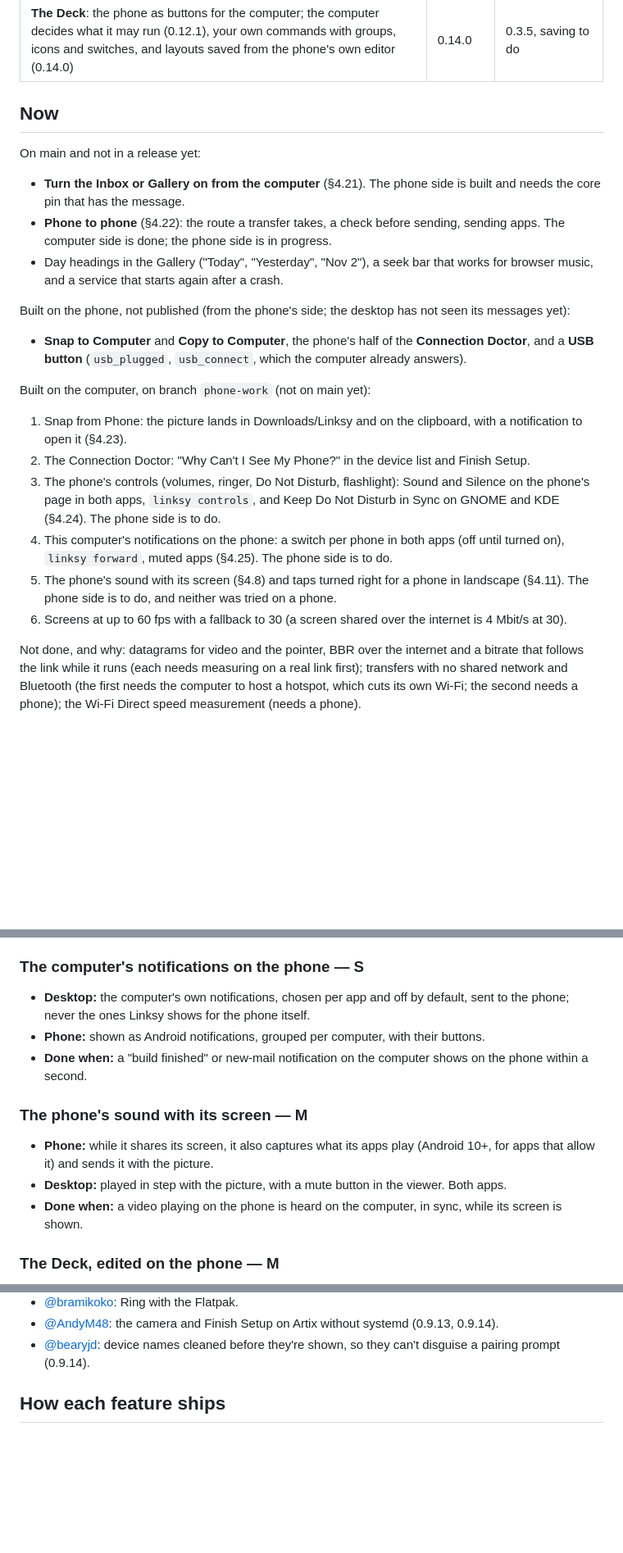
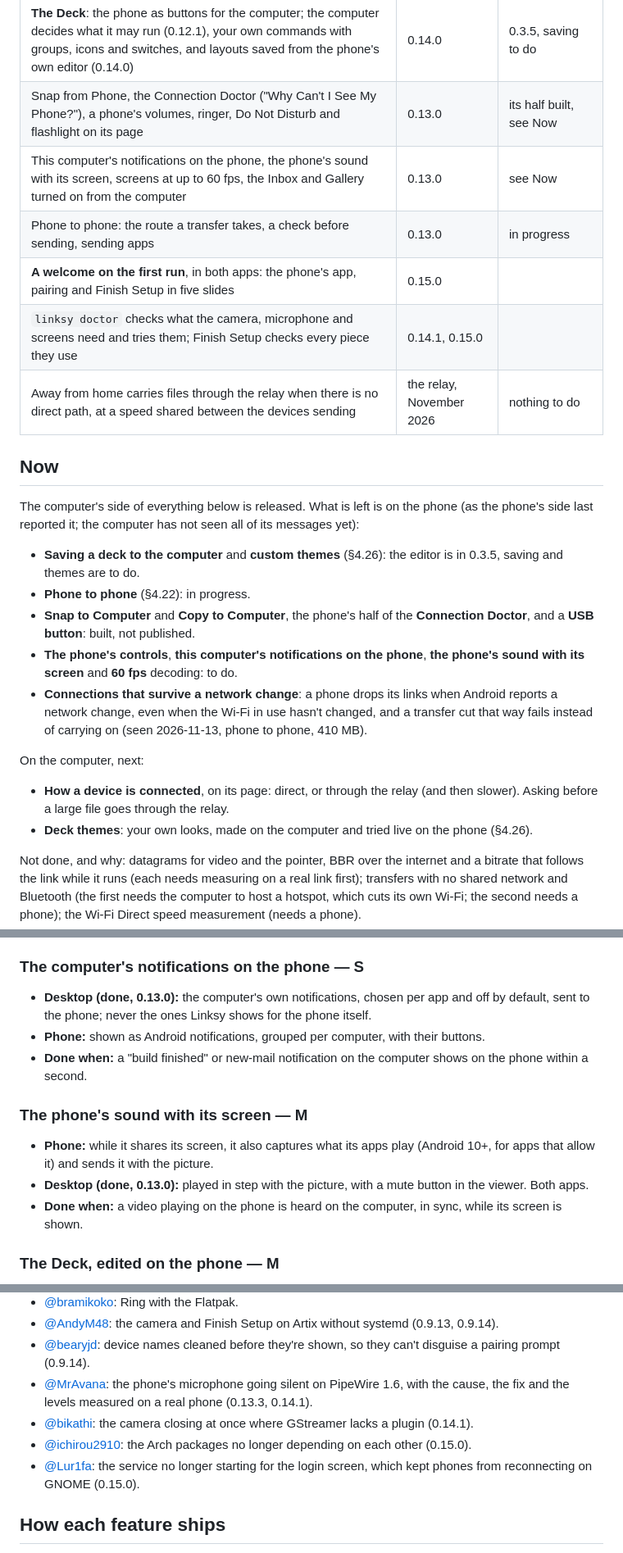
Before and after one commit to LinkSy-mg/linksy-desktop, a Markdown page: ROADMAP.md, 3 parts joined by grey strips. Shown at 82% size. Drawn GitHub-style; blank space fills up the shorter version.

Commit message:
docs(roadmap): what shipped up to 0.15.0, and what is left on each side
It still said 0.12.4, listed as unmerged what 0.13.0 released, and had the
welcome under Later. Now: the phone's list, the computer's next two items, and
this month's contributors.

```diff
--- a/ROADMAP.md
+++ b/ROADMAP.md
@@ -38,24 +38,26 @@ feature, feature by feature, is `docs/protocol.md` §2.
 | **The Inbox**: other notifications, earlier messages, replies after the notification | 0.12.1 | 0.3.3 |
 | **The Gallery**: the phone's photos and videos, page by page | 0.12.1 | 0.3.3 |
 | **The Deck**: the phone as buttons for the computer; the computer decides what it may run (0.12.1), your own commands with groups, icons and switches, and layouts saved from the phone's own editor (0.14.0) | 0.14.0 | 0.3.5, saving to do |
+| Snap from Phone, the Connection Doctor ("Why Can't I See My Phone?"), a phone's volumes, ringer, Do Not Disturb and flashlight on its page | 0.13.0 | its half built, see Now |
+| This computer's notifications on the phone, the phone's sound with its screen, screens at up to 60 fps, the Inbox and Gallery turned on from the computer | 0.13.0 | see Now |
+| Phone to phone: the route a transfer takes, a check before sending, sending apps | 0.13.0 | in progress |
+| **A welcome on the first run**, in both apps: the phone's app, pairing and Finish Setup in five slides | 0.15.0 | |
+| `linksy doctor` checks what the camera, microphone and screens need and tries them; Finish Setup checks every piece they use | 0.14.1, 0.15.0 | |
+| Away from home carries files through the relay when there is no direct path, at a speed shared between the devices sending | the relay, November 2026 | nothing to do |
 
 ## Now
 
-On main and not in a release yet:
-- **Turn the Inbox or Gallery on from the computer** (§4.21). The phone side is built and needs the core pin that has the message.
-- **Phone to phone** (§4.22): the route a transfer takes, a check before sending, sending apps. The computer side is done; the phone side is in progress.
-- Day headings in the Gallery ("Today", "Yesterday", "Nov 2"), a seek bar that works for browser music, and a service that starts again after a crash.
+The computer's side of everything below is released. What is left is on the phone
+(as the phone's side last reported it; the computer has not seen all of its messages yet):
+- **Saving a deck to the computer** and **custom themes** (§4.26): the editor is in 0.3.5, saving and themes are to do.
+- **Phone to phone** (§4.22): in progress.
+- **Snap to Computer** and **Copy to Computer**, the phone's half of the **Connection Doctor**, and a **USB button**: built, not published.
+- **The phone's controls**, **this computer's notifications on the phone**, **the phone's sound with its screen** and **60 fps** decoding: to do.
+- **Connections that survive a network change**: a phone drops its links when Android reports a network change, even when the Wi-Fi in use hasn't changed, and a transfer cut that way fails instead of carrying on (seen 2026-11-13, phone to phone, 410 MB).
 
-Built on the phone, not published (from the phone's side; the desktop has not seen its messages yet):
-- **Snap to Computer** and **Copy to Computer**, the phone's half of the **Connection Doctor**, and a **USB button** (`usb_plugged`, `usb_connect`, which the computer already answers).
-
-Built on the computer, on branch `phone-work` (not on main yet):
-1. Snap from Phone: the picture lands in Downloads/Linksy and on the clipboard, with a notification to open it (§4.23).
-2. The Connection Doctor: "Why Can't I See My Phone?" in the device list and Finish Setup.
-3. The phone's controls (volumes, ringer, Do Not Disturb, flashlight): Sound and Silence on the phone's page in both apps, `linksy controls`, and Keep Do Not Disturb in Sync on GNOME and KDE (§4.24). The phone side is to do.
-4. This computer's notifications on the phone: a switch per phone in both apps (off until turned on), `linksy forward`, muted apps (§4.25). The phone side is to do.
-5. The phone's sound with its screen (§4.8) and taps turned right for a phone in landscape (§4.11). The phone side is to do, and neither was tried on a phone.
-6. Screens at up to 60 fps with a fallback to 30 (a screen shared over the internet is 4 Mbit/s at 30).
+On the computer, next:
+- **How a device is connected**, on its page: direct, or through the relay (and then slower). Asking before a large file goes through the relay.
+- **Deck themes**: your own looks, made on the computer and tried live on the phone (§4.26).
 
 Not done, and why: datagrams for video and the pointer, BBR over the internet and a bitrate that follows the link while it runs (each needs measuring on a real link first); transfers with no shared network and Bluetooth (the first needs the computer to host a hotspot, which cuts its own Wi-Fi; the second needs a phone); the Wi-Fi Direct speed measurement (needs a phone).
 
@@ -206,7 +208,7 @@ offices): the phone and the computer make their own link.
   away still locks the computer.
 
 ### The computer's notifications on the phone — S
-- **Desktop:** the computer's own notifications, chosen per app and off by default, sent
+- **Desktop (done, 0.13.0):** the computer's own notifications, chosen per app and off by default, sent
   to the phone; never the ones Linksy shows for the phone itself.
 - **Phone:** shown as Android notifications, grouped per computer, with their buttons.
 - **Done when:** a "build finished" or new-mail notification on the computer shows on the
@@ -215,7 +217,7 @@ offices): the phone and the computer make their own link.
 ### The phone's sound with its screen — M
 - **Phone:** while it shares its screen, it also captures what its apps play (Android 10+,
   for apps that allow it) and sends it with the picture.
-- **Desktop:** played in step with the picture, with a mute button in the viewer. Both
+- **Desktop (done, 0.13.0):** played in step with the picture, with a mute button in the viewer. Both
   apps.
 - **Done when:** a video playing on the phone is heard on the computer, in sync, while its
   screen is shown.
@@ -317,6 +312,15 @@ People who made Linksy better by reporting, testing or building:
   Setup on Artix without systemd (0.9.13, 0.9.14).
 - [@bearyjd](https://github.com/LinkSy-mg/linksy-desktop/pull/56): device names cleaned
   before they're shown, so they can't disguise a pairing prompt (0.9.14).
+- [@MrAvana](https://github.com/LinkSy-mg/linksy-desktop/issues/89): the phone's
+  microphone going silent on PipeWire 1.6, with the cause, the fix and the levels measured
+  on a real phone (0.13.3, 0.14.1).
+- [@bikathi](https://github.com/LinkSy-mg/linksy-desktop/issues/85): the camera closing at
+  once where GStreamer lacks a plugin (0.14.1).
+- [@ichirou2910](https://github.com/LinkSy-mg/linksy-desktop/pull/88): the Arch packages no
+  longer depending on each other (0.15.0).
+- [@Lur1fa](https://github.com/LinkSy-mg/linksy-desktop/pull/90): the service no longer
+  starting for the login screen, which kept phones from reconnecting on GNOME (0.15.0).
 
 ## How each feature ships
 
```
Also changed, not shown: other parts of ROADMAP.md (+4 -11 lines).
